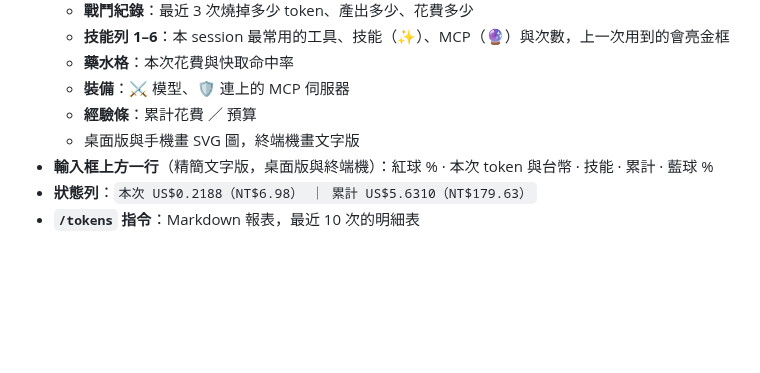
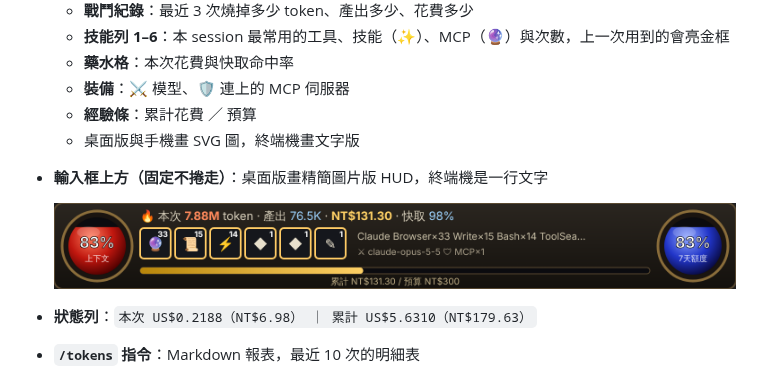
Before and after one commit to fairy715/cc, a Markdown page: token-meter/README.md, the part around the change. Drawn GitHub-style; pictures changed too: token-meter/docs/band-preview.png (added); blank space fills up the shorter version.

```diff
--- a/token-meter/README.md
+++ b/token-meter/README.md
@@ -16,7 +16,9 @@ Claude Code mod：暗黑破壞神風格的 token HUD。每次送出燒掉多少
   - **裝備**：⚔ 模型、🛡 連上的 MCP 伺服器
   - **經驗條**：累計花費 ／ 預算
   - 桌面版與手機畫 SVG 圖，終端機畫文字版
-- **輸入框上方一行**（精簡文字版，桌面版與終端機）：紅球 % · 本次 token 與台幣 · 技能 · 累計 · 藍球 %
+- **輸入框上方（固定不捲走）**：桌面版畫精簡圖片版 HUD，終端機是一行文字
+
+  ![精簡版](docs/band-preview.png)
 - **狀態列**：`本次 US$0.2188（NT$6.98） ｜ 累計 US$5.6310（NT$179.63）`
 - **`/tokens` 指令**：Markdown 報表，最近 10 次的明細表
 
```
Also changed, not shown: 4 other files.
